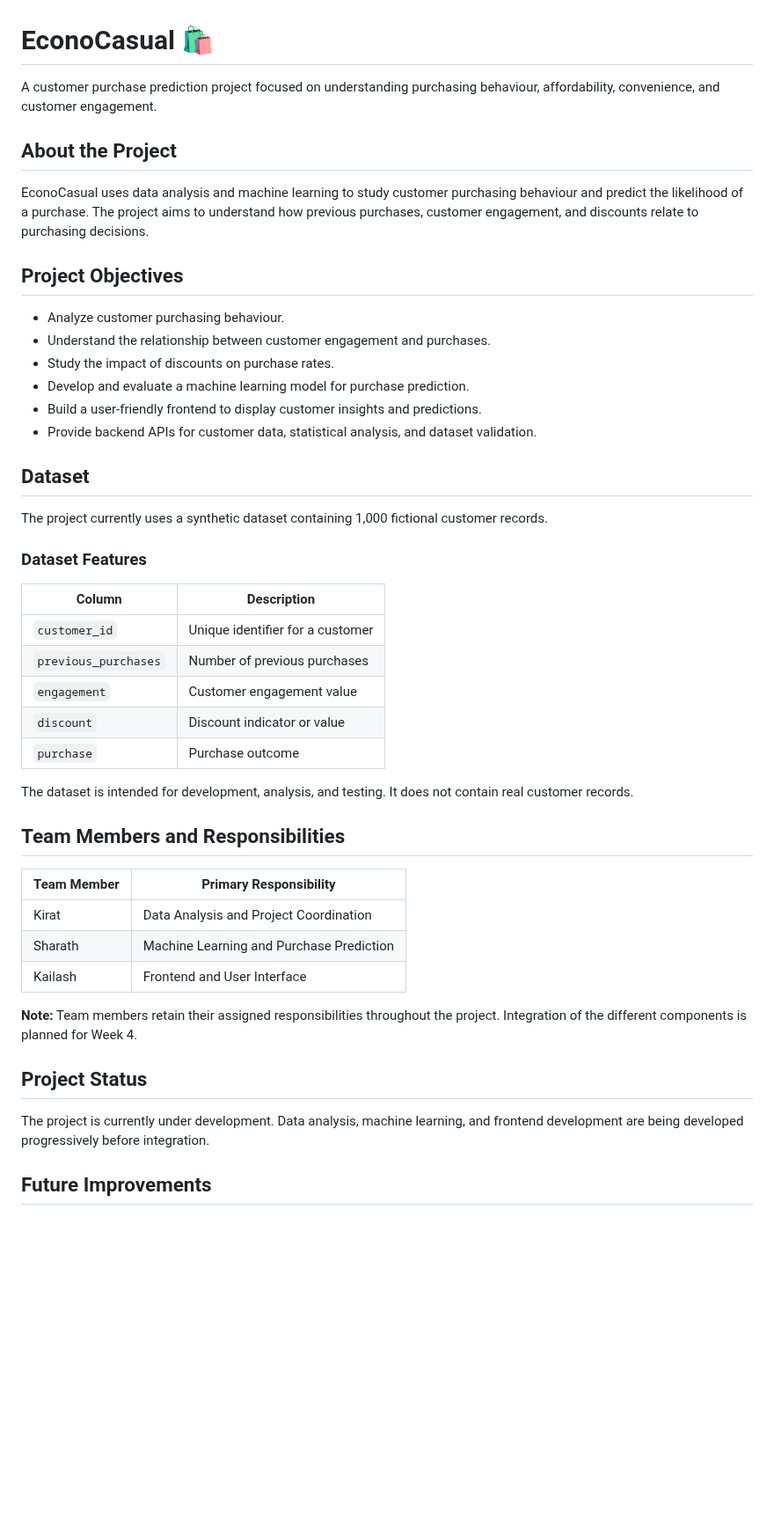
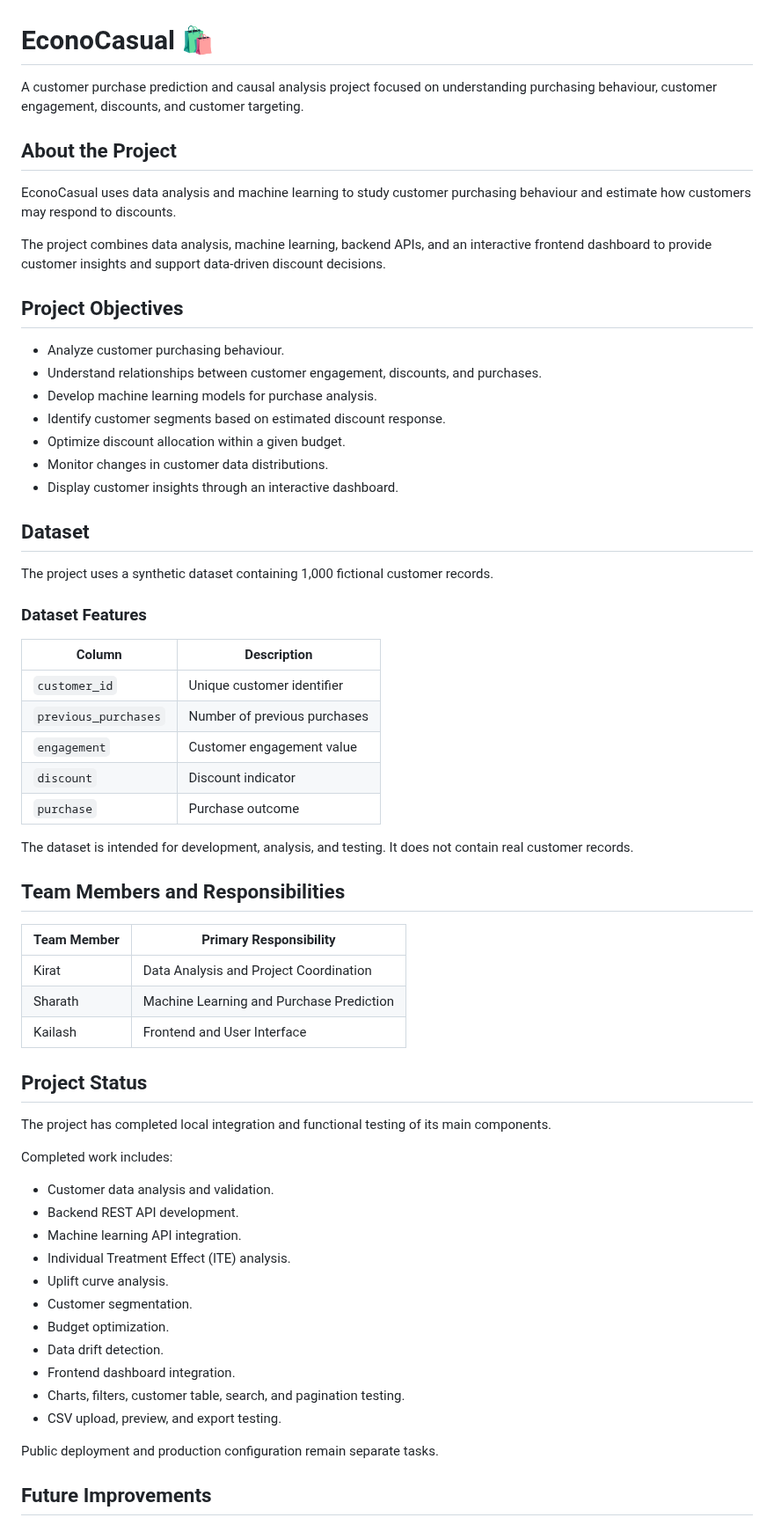
Before and after one commit to kirat467/EconoCasual, a Markdown page: README.md, the part around one of its changes. Shown at 88% size. Drawn GitHub-style; blank space fills up the shorter version.

```diff
--- a/README.md
+++ b/README.md
@@ -1,33 +1,36 @@
 # EconoCasual 🛍️
 
-A customer purchase prediction project focused on understanding purchasing behaviour, affordability, convenience, and customer engagement.
+A customer purchase prediction and causal analysis project focused on understanding purchasing behaviour, customer engagement, discounts, and customer targeting.
 
 ## About the Project
 
-EconoCasual uses data analysis and machine learning to study customer purchasing behaviour and predict the likelihood of a purchase. The project aims to understand how previous purchases, customer engagement, and discounts relate to purchasing decisions.
+EconoCasual uses data analysis and machine learning to study customer purchasing behaviour and estimate how customers may respond to discounts.
+
+The project combines data analysis, machine learning, backend APIs, and an interactive frontend dashboard to provide customer insights and support data-driven discount decisions.
 
 ## Project Objectives
 
 * Analyze customer purchasing behaviour.
-* Understand the relationship between customer engagement and purchases.
-* Study the impact of discounts on purchase rates.
-* Develop and evaluate a machine learning model for purchase prediction.
-* Build a user-friendly frontend to display customer insights and predictions.
-* Provide backend APIs for customer data, statistical analysis, and dataset validation.
+* Understand relationships between customer engagement, discounts, and purchases.
+* Develop machine learning models for purchase analysis.
+* Identify customer segments based on estimated discount response.
+* Optimize discount allocation within a given budget.
+* Monitor changes in customer data distributions.
+* Display customer insights through an interactive dashboard.
 
 ## Dataset
 
-The project currently uses a synthetic dataset containing 1,000 fictional customer records.
+The project uses a synthetic dataset containing 1,000 fictional customer records.
 
 ### Dataset Features
 
-| Column               | Description                      |
-| -------------------- | -------------------------------- |
-| `customer_id`        | Unique identifier for a customer |
-| `previous_purchases` | Number of previous purchases     |
-| `engagement`         | Customer engagement value        |
-| `discount`           | Discount indicator or value      |
-| `purchase`           | Purchase outcome                 |
+| Column               | Description                  |
+| -------------------- | ---------------------------- |
+| `customer_id`        | Unique customer identifier   |
+| `previous_purchases` | Number of previous purchases |
+| `engagement`         | Customer engagement value    |
+| `discount`           | Discount indicator           |
+| `purchase`           | Purchase outcome             |
 
 The dataset is intended for development, analysis, and testing. It does not contain real customer records.
 
@@ -39,11 +42,25 @@ The dataset is intended for development, analysis, and testing. It does not cont
 | Sharath     | Machine Learning and Purchase Prediction |
 | Kailash     | Frontend and User Interface              |
 
-**Note:** Team members retain their assigned responsibilities throughout the project. Integration of the different components is planned for Week 4.
-
 ## Project Status
 
-The project is currently under development. Data analysis, machine learning, and frontend development are being developed progressively before integration.
+The project has completed local integration and functional testing of its main components.
+
+Completed work includes:
+
+* Customer data analysis and validation.
+* Backend REST API development.
+* Machine learning API integration.
+* Individual Treatment Effect (ITE) analysis.
+* Uplift curve analysis.
+* Customer segmentation.
+* Budget optimization.
+* Data drift detection.
+* Frontend dashboard integration.
+* Charts, filters, customer table, search, and pagination testing.
+* CSV upload, preview, and export testing.
+
+Public deployment and production configuration remain separate tasks.
 
 ## Future Improvements
 
```
Also changed, not shown: other parts of README.md (+72 -61 lines).
